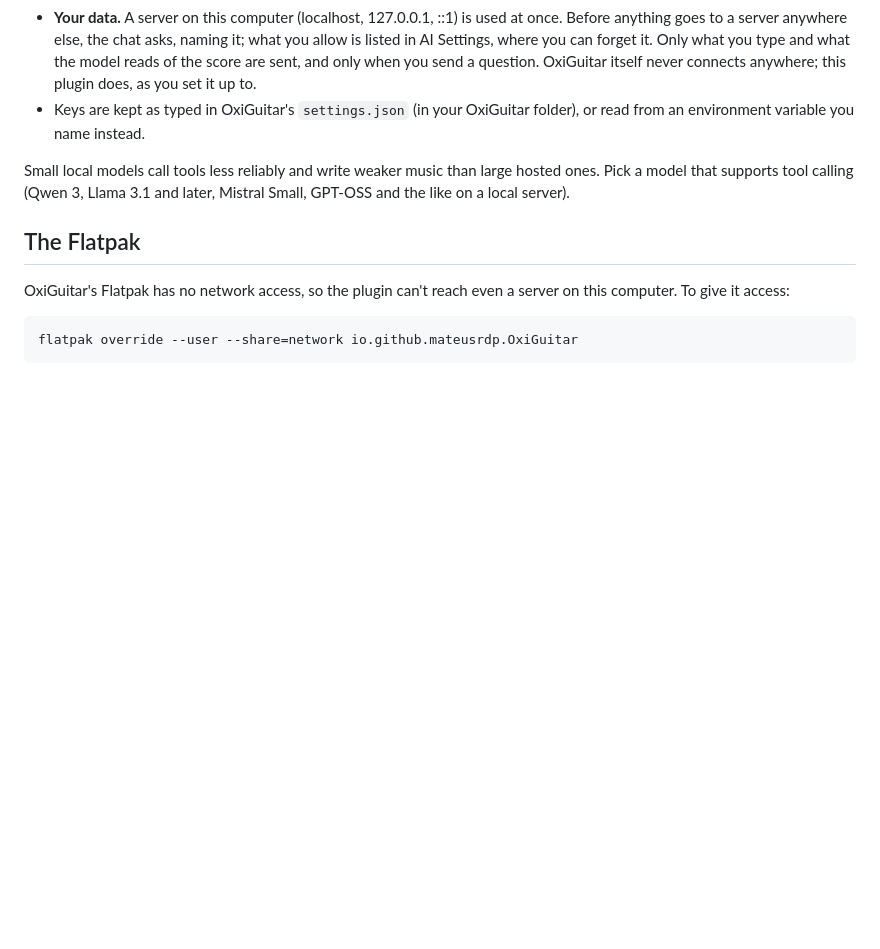
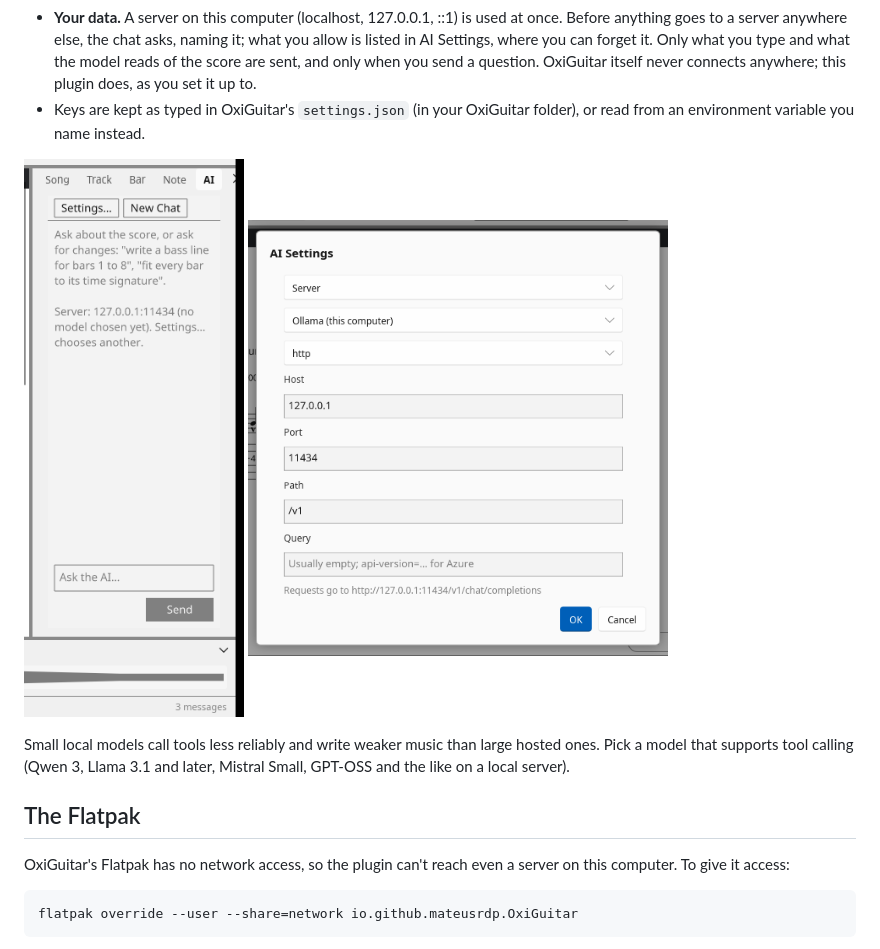
Before and after one commit to mateusrdp/oxiguitar-ai, a Markdown page: README.md, the part around the change. GitHub-like rendering; pictures changed too: docs/images/chat.png (added), docs/images/settings.png (added); blank space fills up the shorter version.

Commit message:
README: screenshots of the chat and the settings
Signed-off-by: Claude <noreply@anthropic.com>

```diff
--- a/README.md
+++ b/README.md
@@ -10,6 +10,8 @@ The AI plugin for [OxiGuitar](https://github.com/mateusrdp/oxiguitar), a free, o
 - **What the model can do**: read an overview of the score and any bars of it (in a short text notation, the same both ways), write bars into a track's voice (adding bars at the end when needed), add tracks, change bars' time and key signatures, tempo and sections, set the title, read and move the selection, and list and run OxiGuitar's tools (Transpose, Find Fingering, Fit Bars to Time Signature, Harmonize, Infer Key Signatures) and other plugins' tools. Every answer's changes are **one change**, named "AI: …": **Edit → Undo** takes them back.
 - **Your data.** A server on this computer (localhost, 127.0.0.1, ::1) is used at once. Before anything goes to a server anywhere else, the chat asks, naming it; what you allow is listed in AI Settings, where you can forget it. Only what you type and what the model reads of the score are sent, and only when you send a question. OxiGuitar itself never connects anywhere; this plugin does, as you set it up to.
 - Keys are kept as typed in OxiGuitar's `settings.json` (in your OxiGuitar folder), or read from an environment variable you name instead.
+
+<img src="docs/images/chat.png" alt="The AI tab in OxiGuitar's right-hand area: Settings… and New Chat, the conversation, the box to type in and Send" width="260"> <img src="docs/images/settings.png" alt="AI Settings, its Server page: the preset, the scheme, the host, port, path and query, and where requests go" width="420">
 
 Small local models call tools less reliably and write weaker music than large hosted ones. Pick a model that supports tool calling (Qwen 3, Llama 3.1 and later, Mistral Small, GPT-OSS and the like on a local server).
 
```
